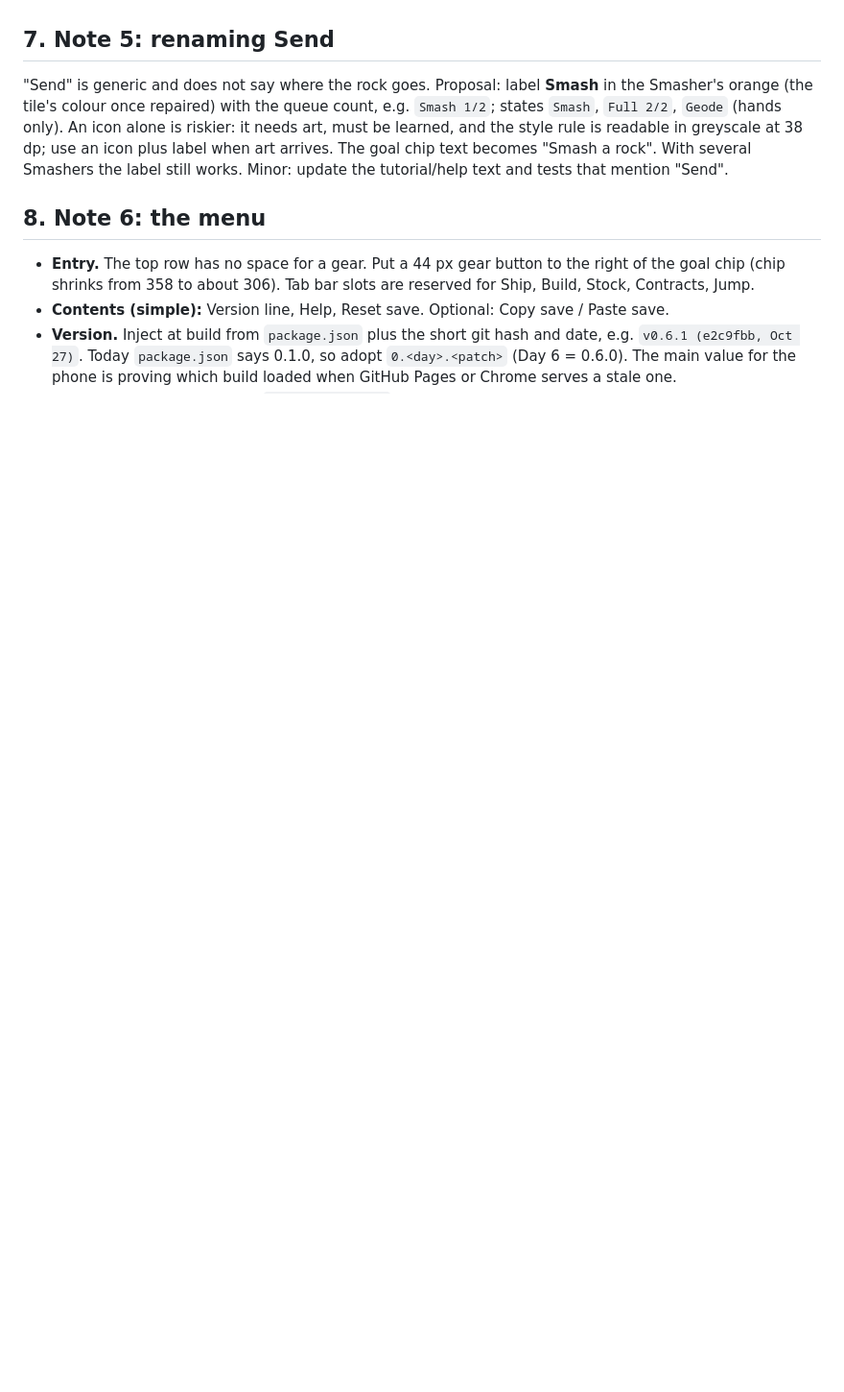
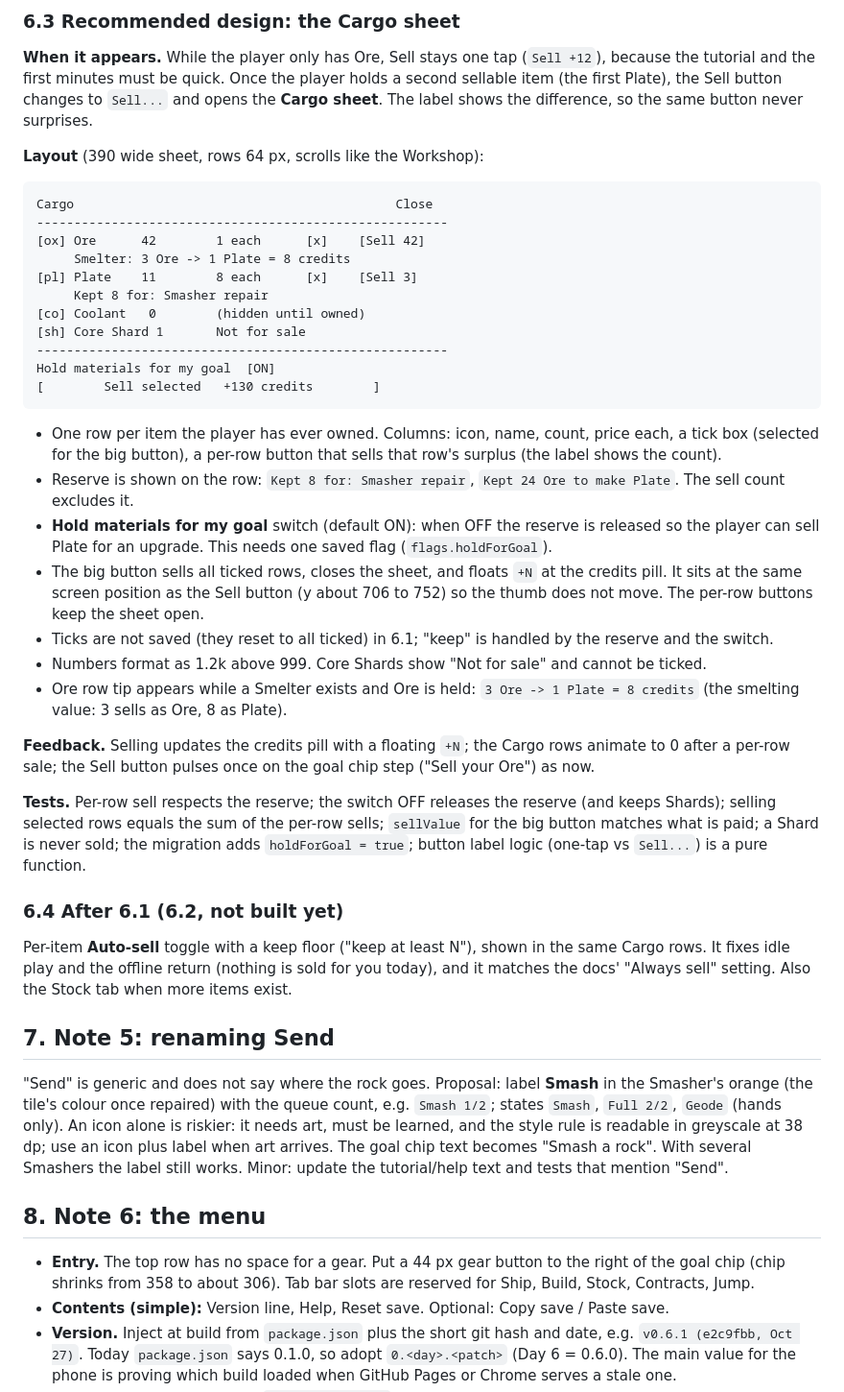
Before and after one commit to CTMbren/spaceship-incremental, a Markdown page: docs/playtest-3-notes-and-review.md, the part around one of its changes. Shown at 96% size. Drawn GitHub-style; blank space fills up the shorter version.

````diff
--- a/docs/playtest-3-notes-and-review.md
+++ b/docs/playtest-3-notes-and-review.md
@@ -106,3 +112,34 @@ Hull tiles already do: `round5(60 x 1.23^(n-4))`, tile 18 is 1,090 and the total
+### 6.3 Recommended design: the Cargo sheet
+**When it appears.** While the player only has Ore, Sell stays one tap (`Sell +12`), because the tutorial and the first minutes must be quick. Once the player holds a second sellable item (the first Plate), the Sell button changes to `Sell...` and opens the **Cargo sheet**. The label shows the difference, so the same button never surprises.
+
+**Layout** (390 wide sheet, rows 64 px, scrolls like the Workshop):
+```
+Cargo                                           Close
+-------------------------------------------------------
+[ox] Ore      42        1 each      [x]    [Sell 42]
+     Smelter: 3 Ore -> 1 Plate = 8 credits
+[pl] Plate    11        8 each      [x]    [Sell 3]
+     Kept 8 for: Smasher repair
+[co] Coolant   0        (hidden until owned)
+[sh] Core Shard 1       Not for sale
+-------------------------------------------------------
+Hold materials for my goal  [ON]
+[        Sell selected   +130 credits        ]
+```
+- One row per item the player has ever owned. Columns: icon, name, count, price each, a tick box (selected for the big button), a per-row button that sells that row's surplus (the label shows the count).
+- Reserve is shown on the row: `Kept 8 for: Smasher repair`, `Kept 24 Ore to make Plate`. The sell count excludes it.
+- **Hold materials for my goal** switch (default ON): when OFF the reserve is released so the player can sell Plate for an upgrade. This needs one saved flag (`flags.holdForGoal`).
+- The big button sells all ticked rows, closes the sheet, and floats `+N` at the credits pill. It sits at the same screen position as the Sell button (y about 706 to 752) so the thumb does not move. The per-row buttons keep the sheet open.
+- Ticks are not saved (they reset to all ticked) in 6.1; "keep" is handled by the reserve and the switch.
+- Numbers format as 1.2k above 999. Core Shards show "Not for sale" and cannot be ticked.
+- Ore row tip appears while a Smelter exists and Ore is held: `3 Ore -> 1 Plate = 8 credits` (the smelting value: 3 sells as Ore, 8 as Plate).
+
+**Feedback.** Selling updates the credits pill with a floating `+N`; the Cargo rows animate to 0 after a per-row sale; the Sell button pulses once on the goal chip step ("Sell your Ore") as now.
+
+**Tests.** Per-row sell respects the reserve; the switch OFF releases the reserve (and keeps Shards); selling selected rows equals the sum of the per-row sells; `sellValue` for the big button matches what is paid; a Shard is never sold; the migration adds `holdForGoal = true`; button label logic (one-tap vs `Sell...`) is a pure function.
+
+### 6.4 After 6.1 (6.2, not built yet)
+Per-item **Auto-sell** toggle with a keep floor ("keep at least N"), shown in the same Cargo rows. It fixes idle play and the offline return (nothing is sold for you today), and it matches the docs' "Always sell" setting. Also the Stock tab when more items exist.
 
 ## 7. Note 5: renaming Send
 "Send" is generic and does not say where the rock goes. Proposal: label **Smash** in the Smasher's orange (the tile's colour once repaired) with the queue count, e.g. `Smash 1/2`; states `Smash`, `Full 2/2`, `Geode` (hands only). An icon alone is riskier: it needs art, must be learned, and the style rule is readable in greyscale at 38 dp; use an icon plus label when art arrives. The goal chip text becomes "Smash a rock". With several Smashers the label still works. Minor: update the tutorial/help text and tests that mention "Send".
````
Also changed, not shown: other parts of docs/playtest-3-notes-and-review.md (+30 -24 lines), docs/ROADMAP.md (+2 -2 lines).
